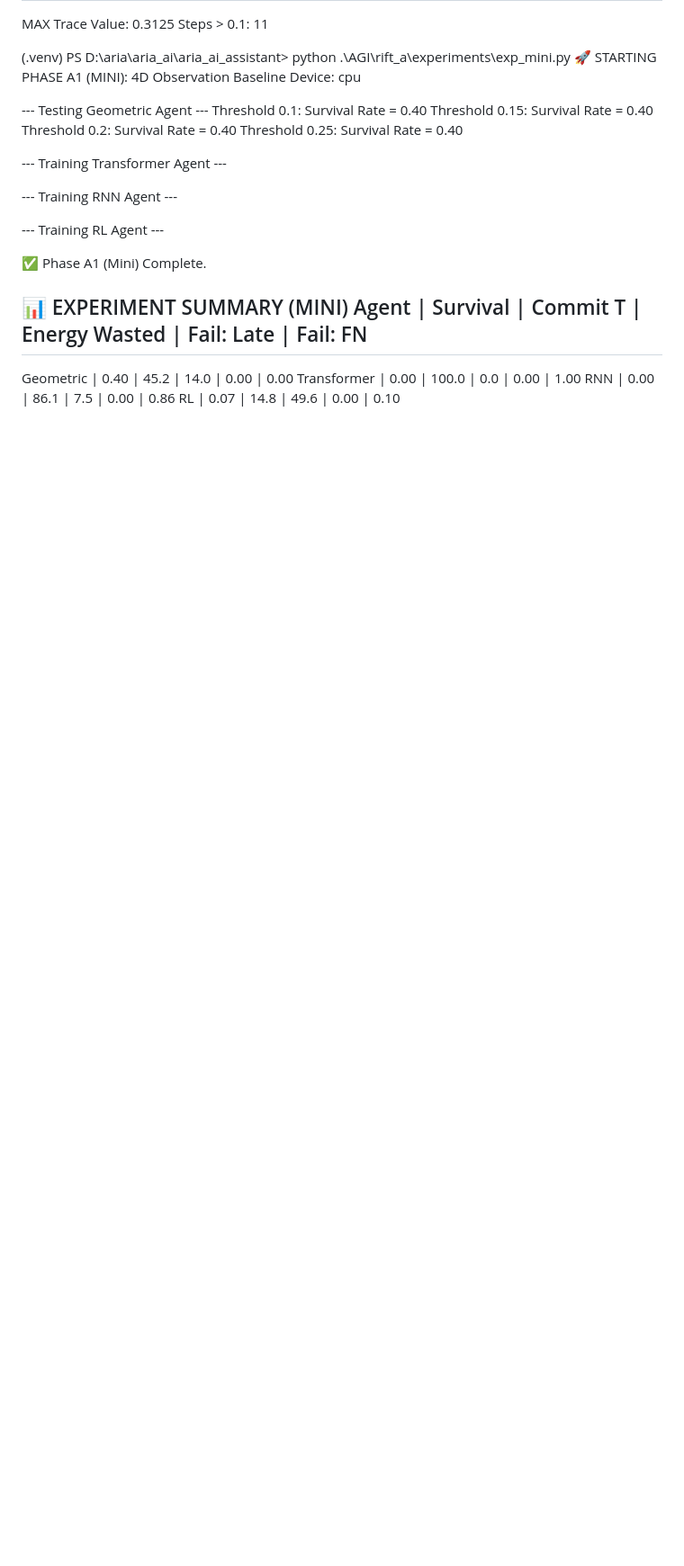
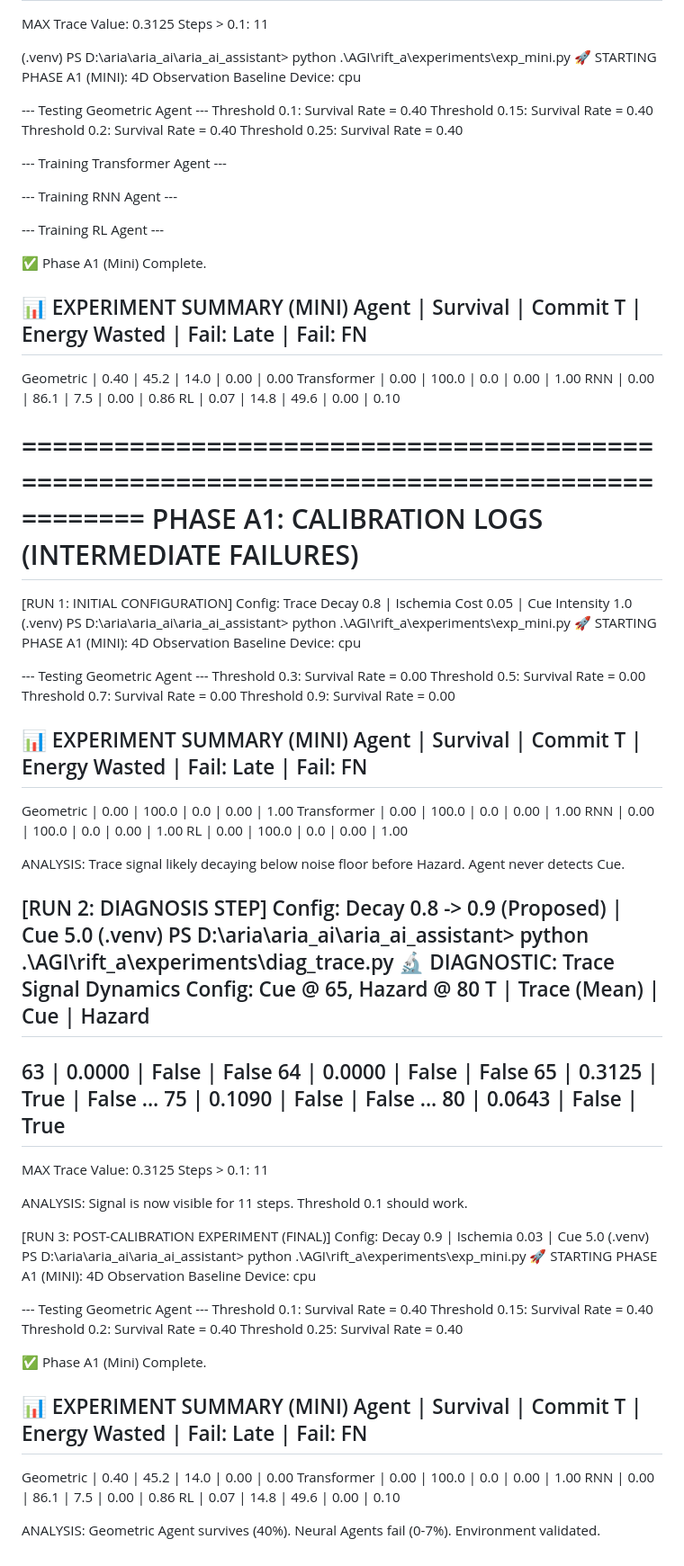
Before and after one commit to AkshayJohn03/aria-agi, a Markdown page: rift/Terminal Output.md, the part around the change. Shown at 90% size. Drawn GitHub-style; blank space fills up the shorter version.

```diff
--- a/rift/Terminal Output.md
+++ b/rift/Terminal Output.md
@@ -2507,3 +2507,76 @@ Geometric       | 0.40       | 45.2       | 14.0           | 0.00       | 0.00
 Transformer     | 0.00       | 100.0       | 0.0           | 0.00       | 1.00
 RNN             | 0.00       | 86.1       | 7.5           | 0.00       | 0.86
 RL              | 0.07       | 14.8       | 49.6           | 0.00       | 0.10
+
+==========================================================================================
+PHASE A1: CALIBRATION LOGS (INTERMEDIATE FAILURES)
+==========================================================================================
+
+[RUN 1: INITIAL CONFIGURATION]
+Config: Trace Decay 0.8 | Ischemia Cost 0.05 | Cue Intensity 1.0
+(.venv) PS D:\aria\aria_ai\aria_ai_assistant> python .\AGI\rift_a\experiments\exp_mini.py
+🚀 STARTING PHASE A1 (MINI): 4D Observation Baseline
+   Device: cpu
+
+--- Testing Geometric Agent ---
+   Threshold 0.3: Survival Rate = 0.00
+   Threshold 0.5: Survival Rate = 0.00
+   Threshold 0.7: Survival Rate = 0.00
+   Threshold 0.9: Survival Rate = 0.00
+
+📊 EXPERIMENT SUMMARY (MINI)
+Agent           | Survival   | Commit T   | Energy Wasted   | Fail: Late | Fail: FN
+--------------------------------------------------------------------------------
+Geometric       | 0.00       | 100.0      | 0.0             | 0.00       | 1.00
+Transformer     | 0.00       | 100.0      | 0.0             | 0.00       | 1.00
+RNN             | 0.00       | 100.0      | 0.0             | 0.00       | 1.00
+RL              | 0.00       | 100.0      | 0.0             | 0.00       | 1.00
+
+ANALYSIS:
+Trace signal likely decaying below noise floor before Hazard. Agent never detects Cue.
+
+[RUN 2: DIAGNOSIS STEP]
+Config: Decay 0.8 -> 0.9 (Proposed) | Cue 5.0
+(.venv) PS D:\aria\aria_ai\aria_ai_assistant> python .\AGI\rift_a\experiments\diag_trace.py
+🔬 DIAGNOSTIC: Trace Signal Dynamics
+   Config: Cue @ 65, Hazard @ 80
+   T    | Trace (Mean) | Cue   | Hazard
+---------------------------------------------
+   63   | 0.0000       | False | False
+   64   | 0.0000       | False | False
+   65   | 0.3125       | True  | False
+   ...
+   75   | 0.1090       | False | False
+   ...
+   80   | 0.0643       | False | True
+---------------------------------------------
+   MAX Trace Value: 0.3125
+   Steps > 0.1: 11
+
+ANALYSIS:
+Signal is now visible for 11 steps. Threshold 0.1 should work.
+
+[RUN 3: POST-CALIBRATION EXPERIMENT (FINAL)]
+Config: Decay 0.9 | Ischemia 0.03 | Cue 5.0
+(.venv) PS D:\aria\aria_ai\aria_ai_assistant> python .\AGI\rift_a\experiments\exp_mini.py
+🚀 STARTING PHASE A1 (MINI): 4D Observation Baseline
+   Device: cpu
+
+--- Testing Geometric Agent ---
+   Threshold 0.1: Survival Rate = 0.40
+   Threshold 0.15: Survival Rate = 0.40
+   Threshold 0.2: Survival Rate = 0.40
+   Threshold 0.25: Survival Rate = 0.40
+
+✅ Phase A1 (Mini) Complete.
+
+📊 EXPERIMENT SUMMARY (MINI)
+Agent           | Survival   | Commit T   | Energy Wasted   | Fail: Late | Fail: FN
+--------------------------------------------------------------------------------
+Geometric       | 0.40       | 45.2       | 14.0           | 0.00       | 0.00
+Transformer     | 0.00       | 100.0       | 0.0           | 0.00       | 1.00
+RNN             | 0.00       | 86.1       | 7.5           | 0.00       | 0.86
+RL              | 0.07       | 14.8       | 49.6           | 0.00       | 0.10
+
+ANALYSIS:
+Geometric Agent survives (40%). Neural Agents fail (0-7%). Environment validated.
```
Also changed, not shown: rift/PROJECT_RIFT_COMPLETE_HISTORY.md (added, +172 -0 lines).
